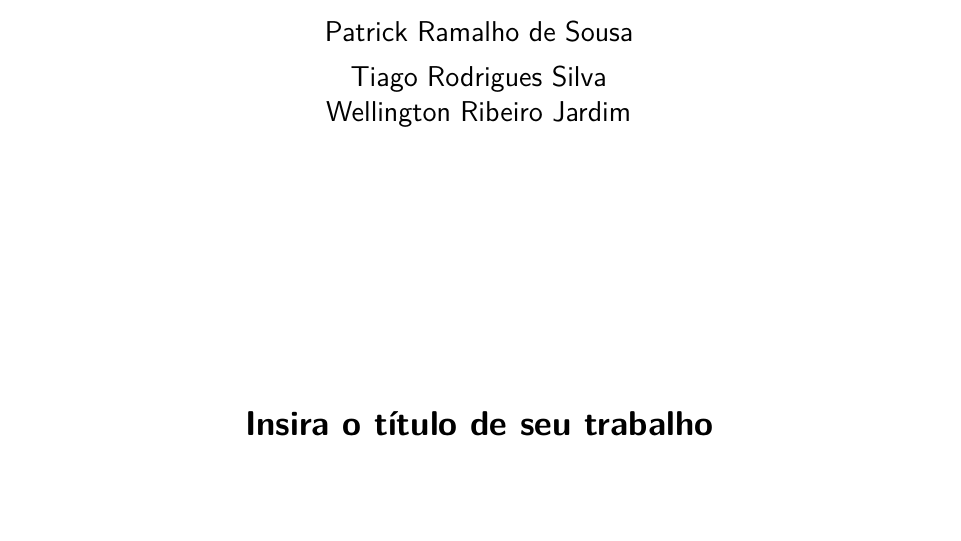
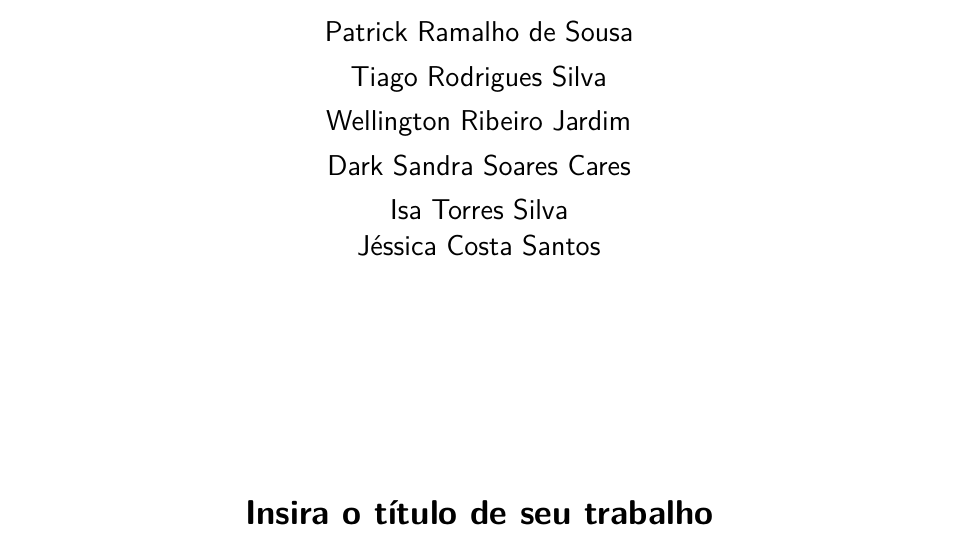
Before and after one commit to Patrick6573/projeto-Integrador-I---TADS-3--periodo, a LaTeX thesis (Relatorio Tecnico Projeto Integrador/main.tex): part of page 2 of 10, cut so that both start at the same text. Compiled offline with pdfLaTeX.

Commit message:
Add files via upload

```diff
--- a/Relatorio Tecnico Projeto Integrador/main.tex
+++ b/Relatorio Tecnico Projeto Integrador/main.tex
@@ -106,10 +106,13 @@
 % Informações de dados para CAPA e FOLHA DE ROSTO
 % ---
 \titulo{Insira o título de seu trabalho}
-\autor{Gustavo Vieira Coelho\\
-	   Patrick Ramalho de Sousa\\
-	   Tiago Rodrigues Silva\\
-	   Wellington Ribeiro Jardim}
+\autor{ Gustavo Vieira Coelho\\
+	  Patrick Ramalho de Sousa\\
+	Tiago Rodrigues Silva\\
+	  Wellington Ribeiro Jardim\\
+        Dark Sandra Soares Cares\\
+        Isa Torres Silva\\
+        Jéssica Costa Santos}
 \local{Araçuaí--MG}
 \data{2024}
 \instituicao{%
```
Also changed, not shown: Relatorio Tecnico Projeto Integrador/referencias.bib (+15 -1 lines), Relatorio Tecnico Projeto Integrador/main.pdf.
